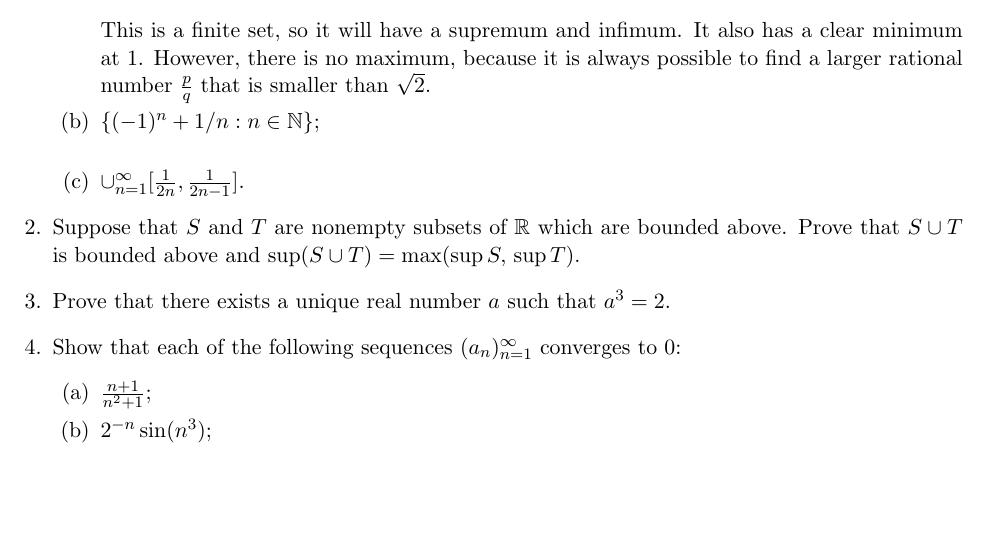
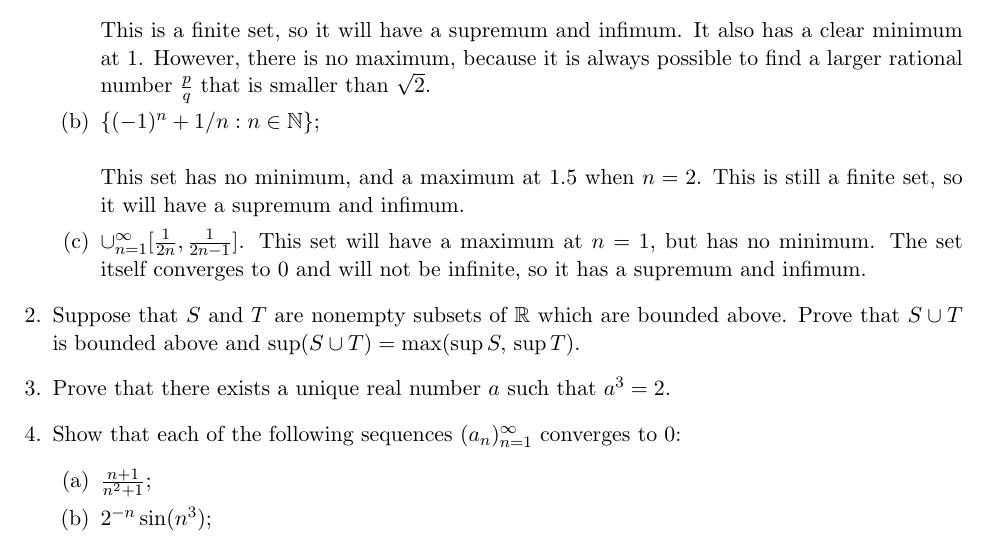
Before and after one commit to ddresios/Ma1-abc, a LaTeX problem sheet (Problem Set 2.tex): part of the page, cut so that both start at the same text, the shorter picture padded with empty space. Compiled offline with pdfLaTeX.

Commit message:
Finished pset 2 q1

```diff
--- a/Problem Set 2.tex
+++ b/Problem Set 2.tex
@@ -34,13 +34,16 @@ This is a finite set, so it will have a supremum and infimum. It also has a clea
 \item[(b)] $\{(-1)^n + 1/n : n \in \mathbb{N}\}$;
 
 \bigskip
-
+This set has no minimum, and a maximum at $1.5$ when $n=2$. This is still a finite set, so it will have a supremum and infimum.
 
 \item[(c)] $\cup_{n=1}^\infty [\frac{1}{2n}, \frac{1}{2n-1}]$.
+This set will have a maximum at $n = 1$, but has no minimum. The set itself converges to $0$ and will not be infinite, so it has a supremum and infimum.
 \end{itemize}
 
 \item
 Suppose that $S$ and $T$ are nonempty subsets of $\mathbb{R}$ which are bounded above. Prove that $S \cup T$ is bounded above and $\sup (S\cup T) = \max(\sup S, \, \sup T)$.
+
+
 
 \item
 Prove that there exists a unique real number $a$ such that $a^3 = 2$.
```
